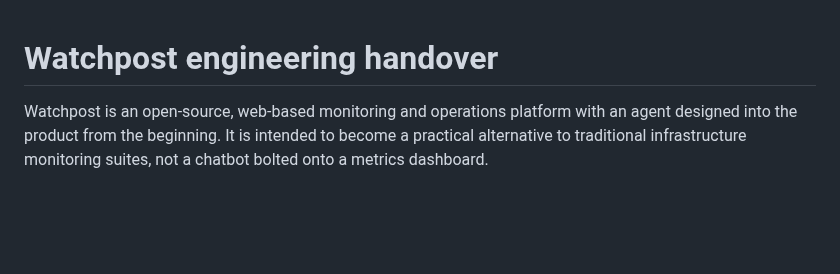
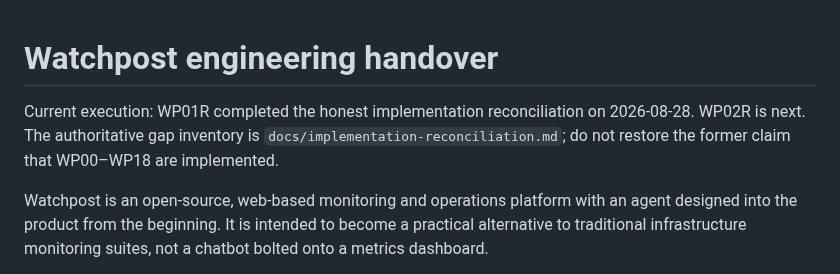
Before and after one commit to watchpost-cv/watchpost, a Markdown page: HANDOVER.md, the part around the change. Drawn GitHub-style; blank space fills up the shorter version.

```diff
--- a/HANDOVER.md
+++ b/HANDOVER.md
@@ -1,4 +1,9 @@
 # Watchpost engineering handover
+
+Current execution: WP01R completed the honest implementation reconciliation on
+2026-08-28. WP02R is next. The authoritative gap inventory is
+`docs/implementation-reconciliation.md`; do not restore the former claim that
+WP00–WP18 are implemented.
 
 Watchpost is an open-source, web-based monitoring and operations platform with
 an agent designed into the product from the beginning. It is intended to become
```
Also changed, not shown: PLAN.md (+28 -3 lines), docs/implementation-reconciliation.md (added, +36 -0 lines).
